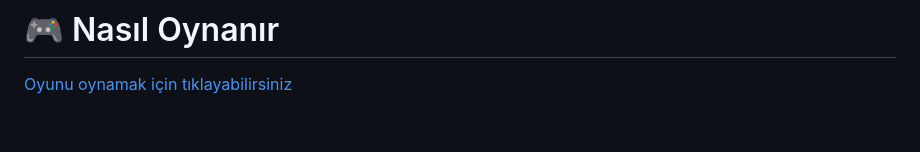
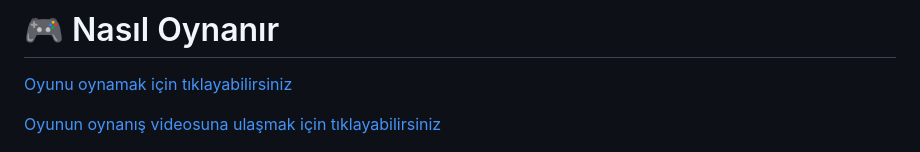
Before and after one commit to Samierz/Last-Piece-Standing, a Markdown page: README.md, the part around the change. GitHub-like rendering; blank space fills up the shorter version.

```diff
--- a/README.md
+++ b/README.md
@@ -6,6 +6,8 @@ Last Piece Standing, HTML5, Canvas ve JavaScript kullanılarak geliştirilen , k
 
 # 🎮 Nasıl Oynanır
  [Oyunu oynamak için tıklayabilirsiniz](https://samierz.github.io/Last-piece-standing/)
+
+ [Oyunun oynanış videosuna ulaşmak için tıklayabilirsiniz](https://youtu.be/o3tGT5dbmac)
 
  ![Oyun Ekranı](assets/ss9.png)
 
```
